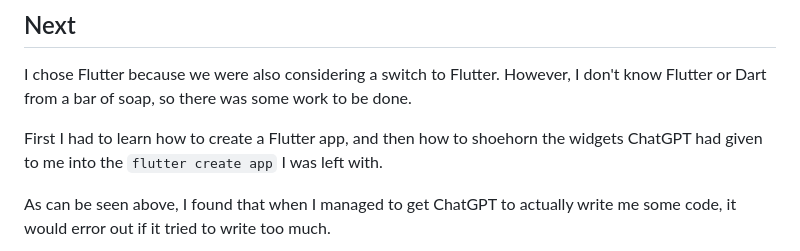
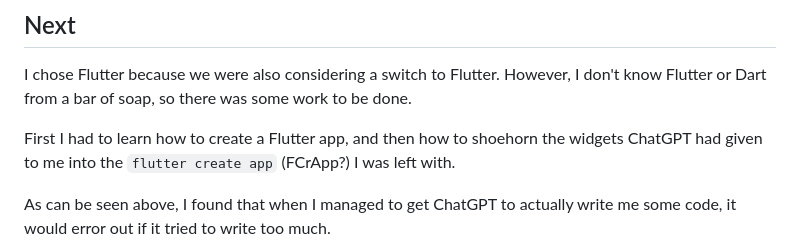
Before and after one commit to psvehla/digital_banking, a Markdown page: README.md, the part around the change. GitHub-like rendering.

```diff
--- a/README.md
+++ b/README.md
@@ -711,7 +711,7 @@ This design includes three ListTile widgets, each displaying a different notific
 
 I chose Flutter because we were also considering a switch to Flutter. However, I don't know Flutter or Dart from a bar of soap, so there was some work to be done.
 
-First I had to learn how to create a Flutter app, and then how to shoehorn the widgets ChatGPT had given to me into the `flutter create app` I was left with.
+First I had to learn how to create a Flutter app, and then how to shoehorn the widgets ChatGPT had given to me into the `flutter create app` (FCrApp?) I was left with.
 
 As can be seen above, I found that when I managed to get ChatGPT to actually write me some code, it would error out if it tried to write too much.
 
```
